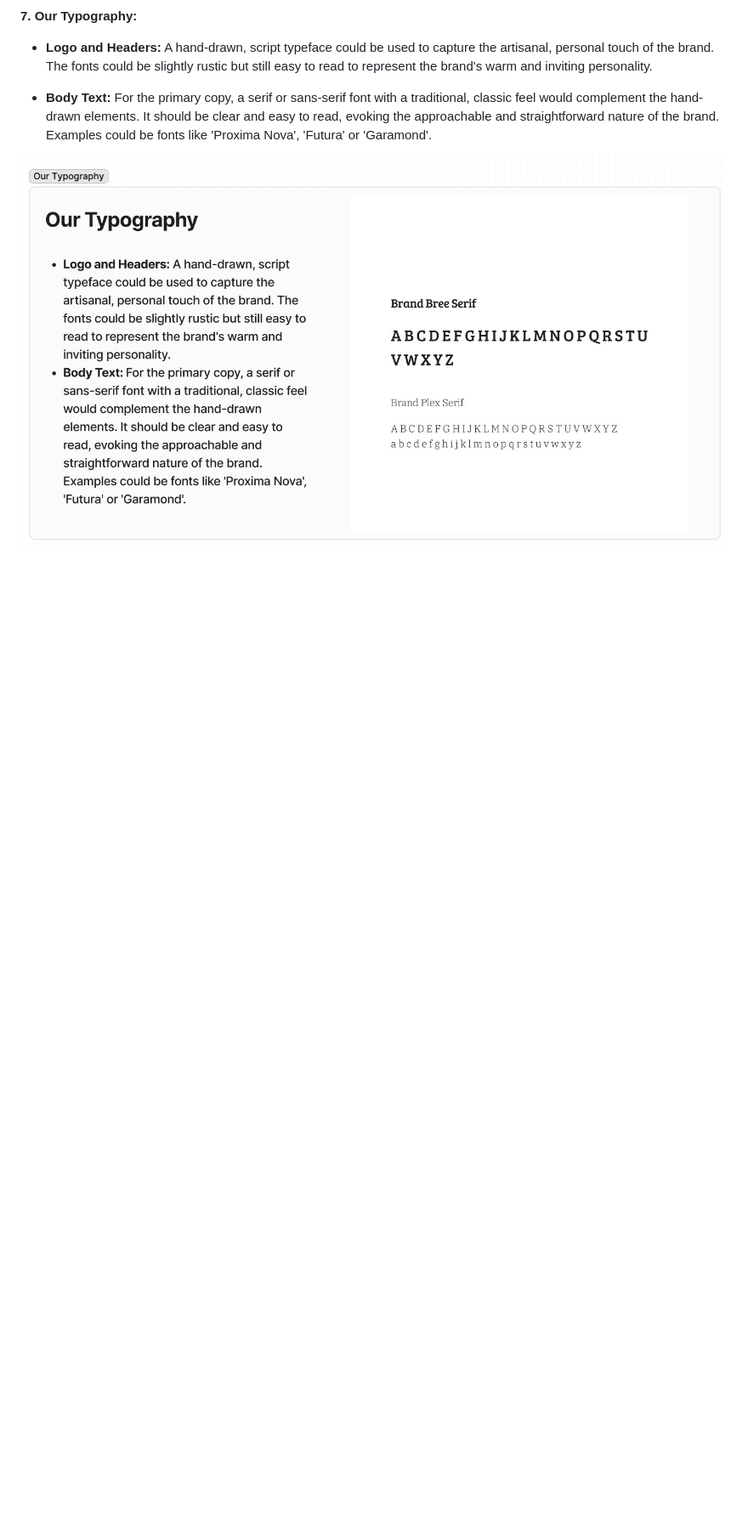
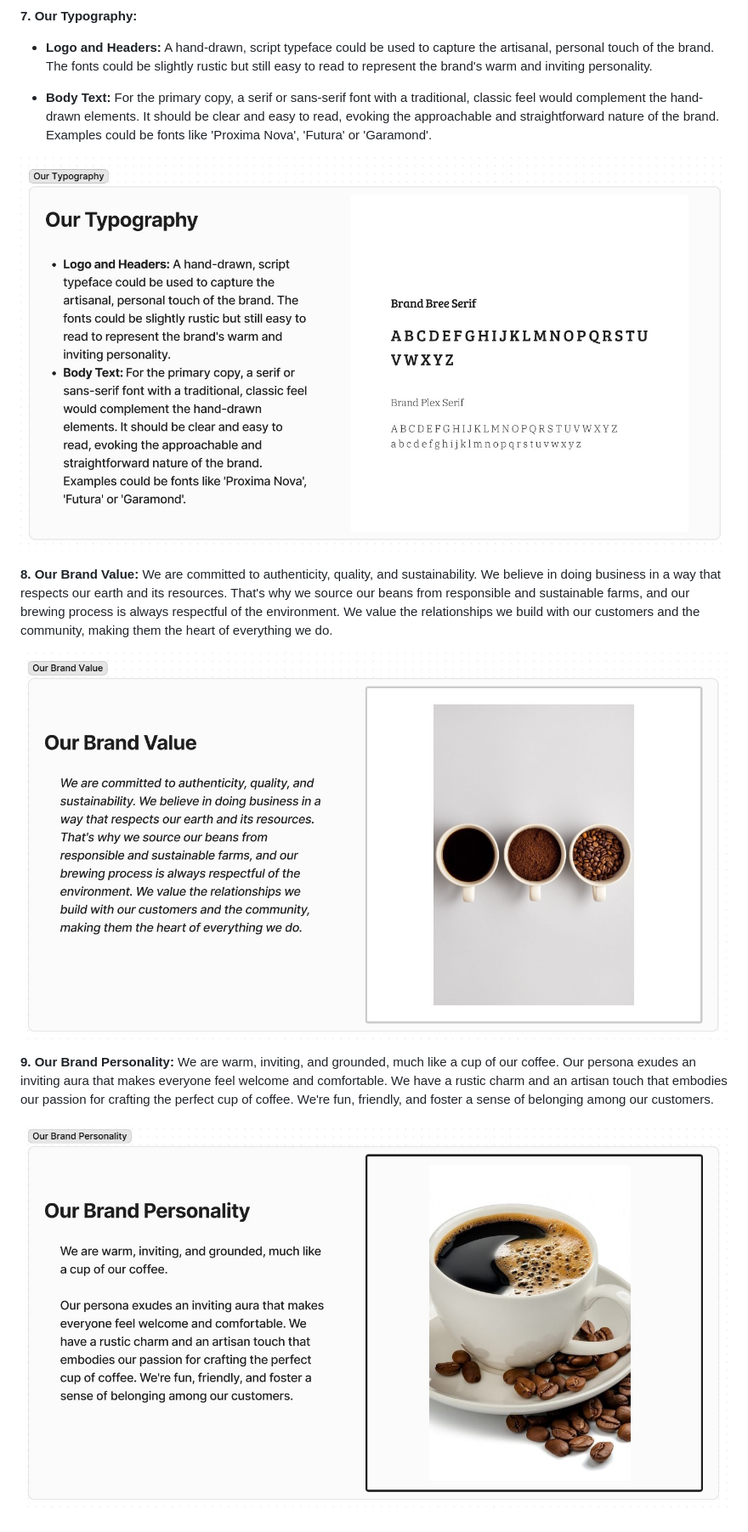
Before and after one commit to ravipatel0113/IS601-850-TeamA, a Markdown page: week_2/brand_guide.md, the part around the change. Shown: that part at 85% size. GitHub-like rendering; pictures changed too: docs/images/our_brand_personality.jpg (added), docs/images/our_brand_value.jpg (added); blank space fills up the shorter version.

Commit message:
added brand value & personality

```diff
--- a/week_2/brand_guide.md
+++ b/week_2/brand_guide.md
@@ -49,3 +49,11 @@ Authenticity and reliability are key in portraying the Everyman brand archetype.
 - **Body Text:** For the primary copy, a serif or sans-serif font with a traditional, classic feel would complement the hand-drawn elements. It should be clear and easy to read, evoking the approachable and straightforward nature of the brand. Examples could be fonts like 'Proxima Nova', 'Futura' or 'Garamond'.
 
 ![Out Typography](../docs/images/our_typography.jpg)
+
+**8. Our Brand Value:** We are committed to authenticity, quality, and sustainability. We believe in doing business in a way that respects our earth and its resources. That's why we source our beans from responsible and sustainable farms, and our brewing process is always respectful of the environment. We value the relationships we build with our customers and the community, making them the heart of everything we do.
+
+![Our Brand Value](../docs/images/our_brand_value.jpg)
+
+**9. Our Brand Personality:** We are warm, inviting, and grounded, much like a cup of our coffee. Our persona exudes an inviting aura that makes everyone feel welcome and comfortable. We have a rustic charm and an artisan touch that embodies our passion for crafting the perfect cup of coffee. We're fun, friendly, and foster a sense of belonging among our customers.
+
+![Our Brand Personality](../docs/images/our_brand_personality.jpg)
```
